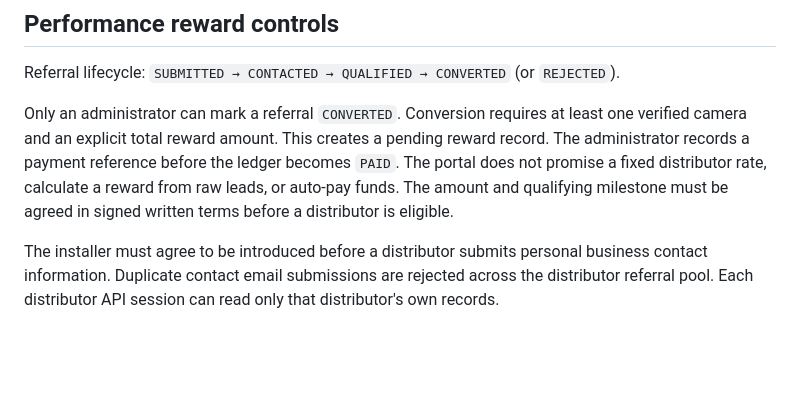
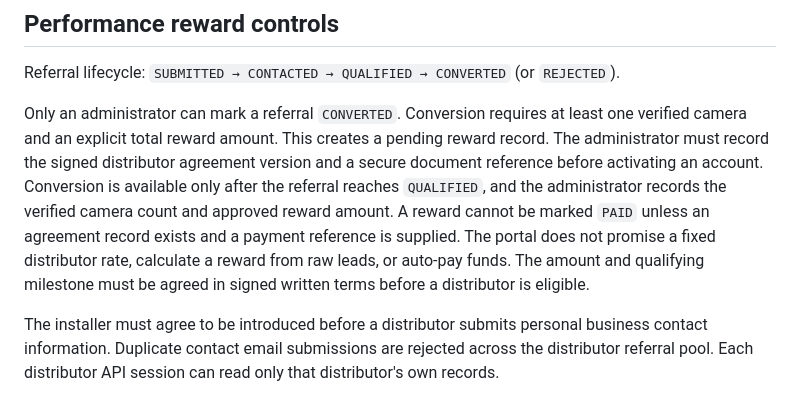
Before and after one commit to nexusaiaphile-png/NexusAI, a Markdown page: docs/GLOBAL_DISTRIBUTOR_PORTAL.md, the part around the change. Rendered like a GitHub page; blank space fills up the shorter version.

Commit message:
Document agreement and referral qualification gates

```diff
--- a/docs/GLOBAL_DISTRIBUTOR_PORTAL.md
+++ b/docs/GLOBAL_DISTRIBUTOR_PORTAL.md
@@ -38,7 +38,7 @@ The schema is initialized by the existing FastAPI startup path and supports the
 
 Referral lifecycle: `SUBMITTED → CONTACTED → QUALIFIED → CONVERTED` (or `REJECTED`).
 
-Only an administrator can mark a referral `CONVERTED`. Conversion requires at least one verified camera and an explicit total reward amount. This creates a pending reward record. The administrator records a payment reference before the ledger becomes `PAID`. The portal does not promise a fixed distributor rate, calculate a reward from raw leads, or auto-pay funds. The amount and qualifying milestone must be agreed in signed written terms before a distributor is eligible.
+Only an administrator can mark a referral `CONVERTED`. Conversion requires at least one verified camera and an explicit total reward amount. This creates a pending reward record. The administrator must record the signed distributor agreement version and a secure document reference before activating an account. Conversion is available only after the referral reaches `QUALIFIED`, and the administrator records the verified camera count and approved reward amount. A reward cannot be marked `PAID` unless an agreement record exists and a payment reference is supplied. The portal does not promise a fixed distributor rate, calculate a reward from raw leads, or auto-pay funds. The amount and qualifying milestone must be agreed in signed written terms before a distributor is eligible.
 
 The installer must agree to be introduced before a distributor submits personal business contact information. Duplicate contact email submissions are rejected across the distributor referral pool. Each distributor API session can read only that distributor's own records.
 
```
